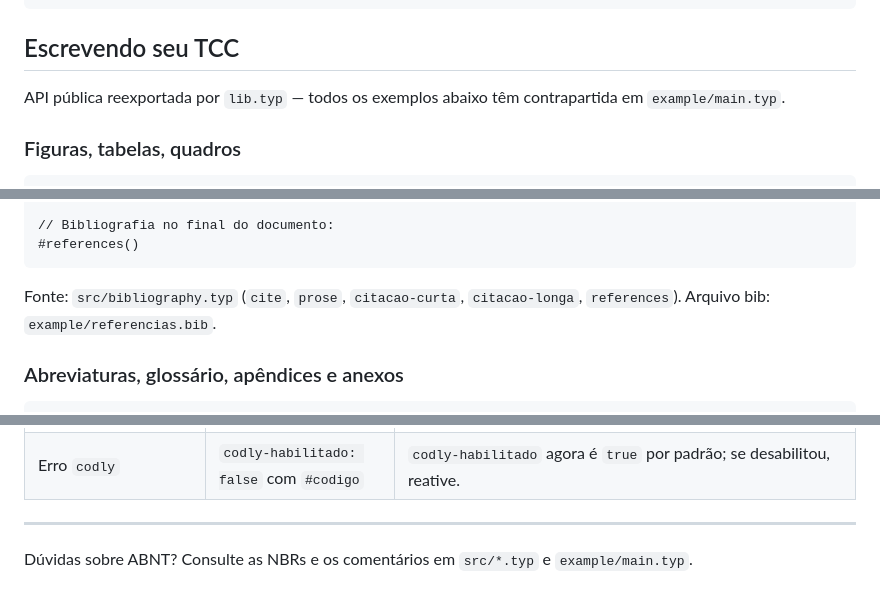
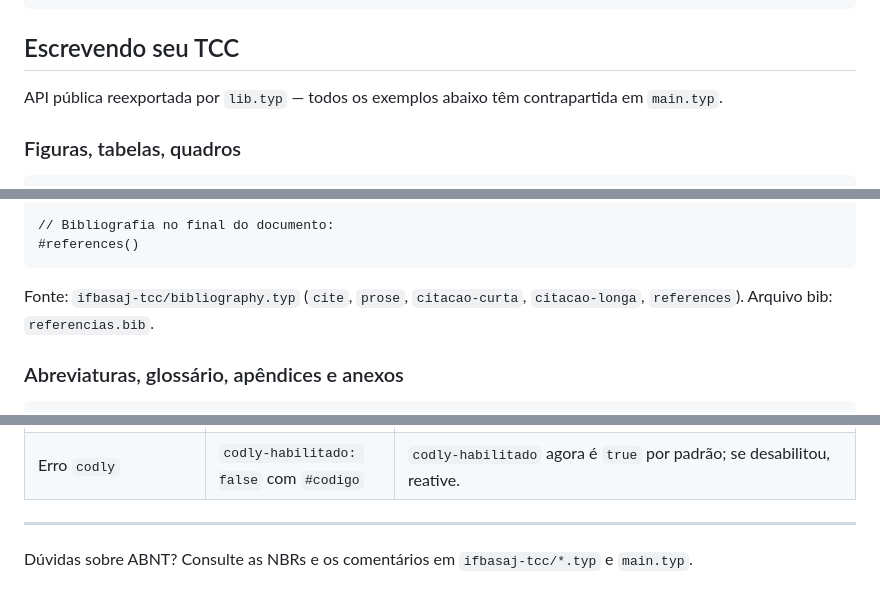
Before and after one commit to ifba-saj-ads-tcc/tcc-pedro-hipolito-orientador, a Markdown page: README.md, 3 parts joined by grey strips. GitHub-like rendering.

````diff
--- a/README.md
+++ b/README.md
@@ -197,7 +206,7 @@ Seu texto aqui...
 
 ## Escrevendo seu TCC
 
-API pública reexportada por `lib.typ` — todos os exemplos abaixo têm contrapartida em `example/main.typ`.
+API pública reexportada por `lib.typ` — todos os exemplos abaixo têm contrapartida em `main.typ`.
 
 ### Figuras, tabelas, quadros
 
@@ -253,7 +262,7 @@ Segundo o autor, #citacao-curta[código limpo é legível] #cite("martin2008", s
 #references()
 ```
 
-Fonte: `src/bibliography.typ` (`cite`, `prose`, `citacao-curta`, `citacao-longa`, `references`). Arquivo bib: `example/referencias.bib`.
+Fonte: `ifbasaj-tcc/bibliography.typ` (`cite`, `prose`, `citacao-curta`, `citacao-longa`, `references`). Arquivo bib: `referencias.bib`.
 
 ### Abreviaturas, glossário, apêndices e anexos
 
@@ -330,4 +339,4 @@ Recompile após trocar: `typst compile example/main.typ` ou aguarde o preview do
 
 ---
 
-Dúvidas sobre ABNT? Consulte as NBRs e os comentários em `src/*.typ` e `example/main.typ`.
+Dúvidas sobre ABNT? Consulte as NBRs e os comentários em `ifbasaj-tcc/*.typ` e `main.typ`.
````
Also changed, not shown: other parts of README.md (+41 -32 lines).
